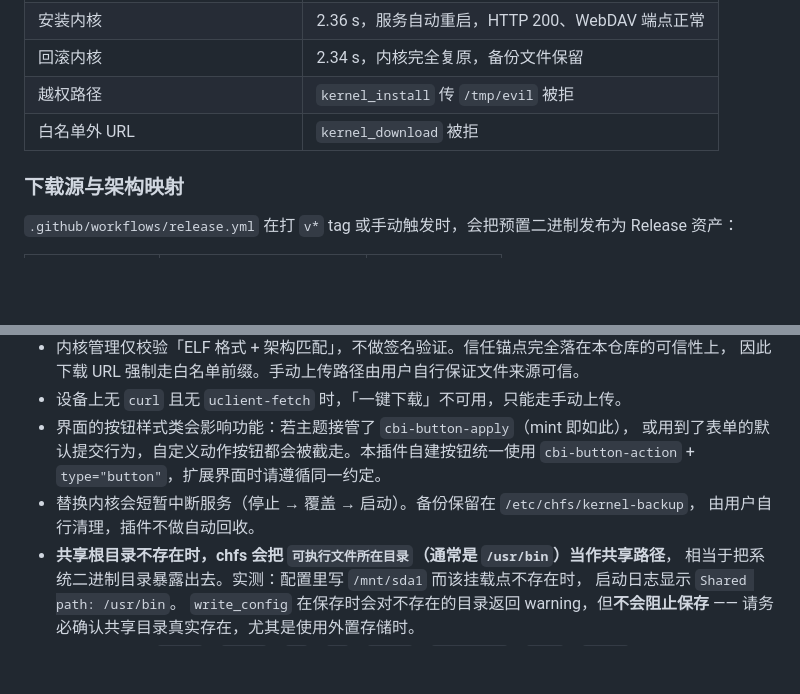
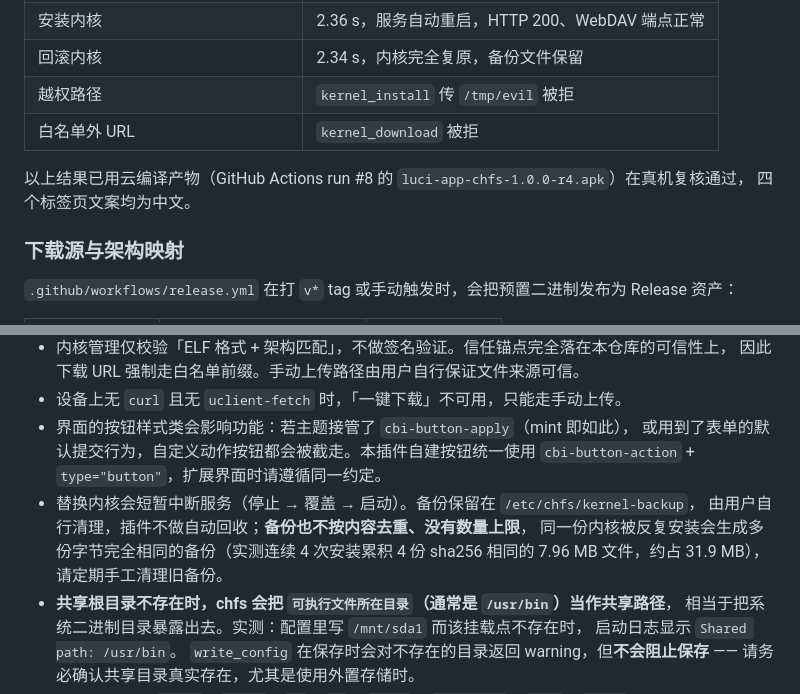
Before and after one commit to LianXia233/luci-app-chfs, a Markdown page: README.md, 2 parts joined by grey strips. Drawn GitHub-style; blank space fills up the shorter version.

```diff
--- a/README.md
+++ b/README.md
@@ -343,6 +343,9 @@ ucode 后端通过 ubus 对象 `luci.chfs` 暴露 16 个方法。
 | 越权路径 | `kernel_install` 传 `/tmp/evil` 被拒 |
 | 白名单外 URL | `kernel_download` 被拒 |
 
+以上结果已用云编译产物（GitHub Actions run #8 的 `luci-app-chfs-1.0.0-r4.apk`）在真机复核通过，
+四个标签页文案均为中文。
+
 ### 下载源与架构映射
 
 `.github/workflows/release.yml` 在打 `v*` tag 或手动触发时，会把预置二进制发布为 Release 资产：
@@ -449,7 +452,9 @@ ImmortalWrt SNAPSHOT SDK 使用 `gcc-14.4.0_musl`，与 ImmortalWrt 设备环境
   或用到了表单的默认提交行为，自定义动作按钮都会被截走。本插件自建按钮统一使用
   `cbi-button-action` + `type="button"`，扩展界面时请遵循同一约定。
 - 替换内核会短暂中断服务（停止 → 覆盖 → 启动）。备份保留在 `/etc/chfs/kernel-backup`，
-  由用户自行清理，插件不做自动回收。
+  由用户自行清理，插件不做自动回收；**备份也不按内容去重、没有数量上限**，
+  同一份内核被反复安装会生成多份字节完全相同的备份（实测连续 4 次安装累积 4 份
+  sha256 相同的 7.96 MB 文件，约占 31.9 MB），请定期手工清理旧备份。
 - **共享根目录不存在时，chfs 会把 `可执行文件所在目录`（通常是 `/usr/bin`）当作共享路径**，
   相当于把系统二进制目录暴露出去。实测：配置里写 `/mnt/sda1` 而该挂载点不存在时，
   启动日志显示 `Shared path: /usr/bin`。
```
Also changed, not shown: CHANGELOG.md (+26 -0 lines).
